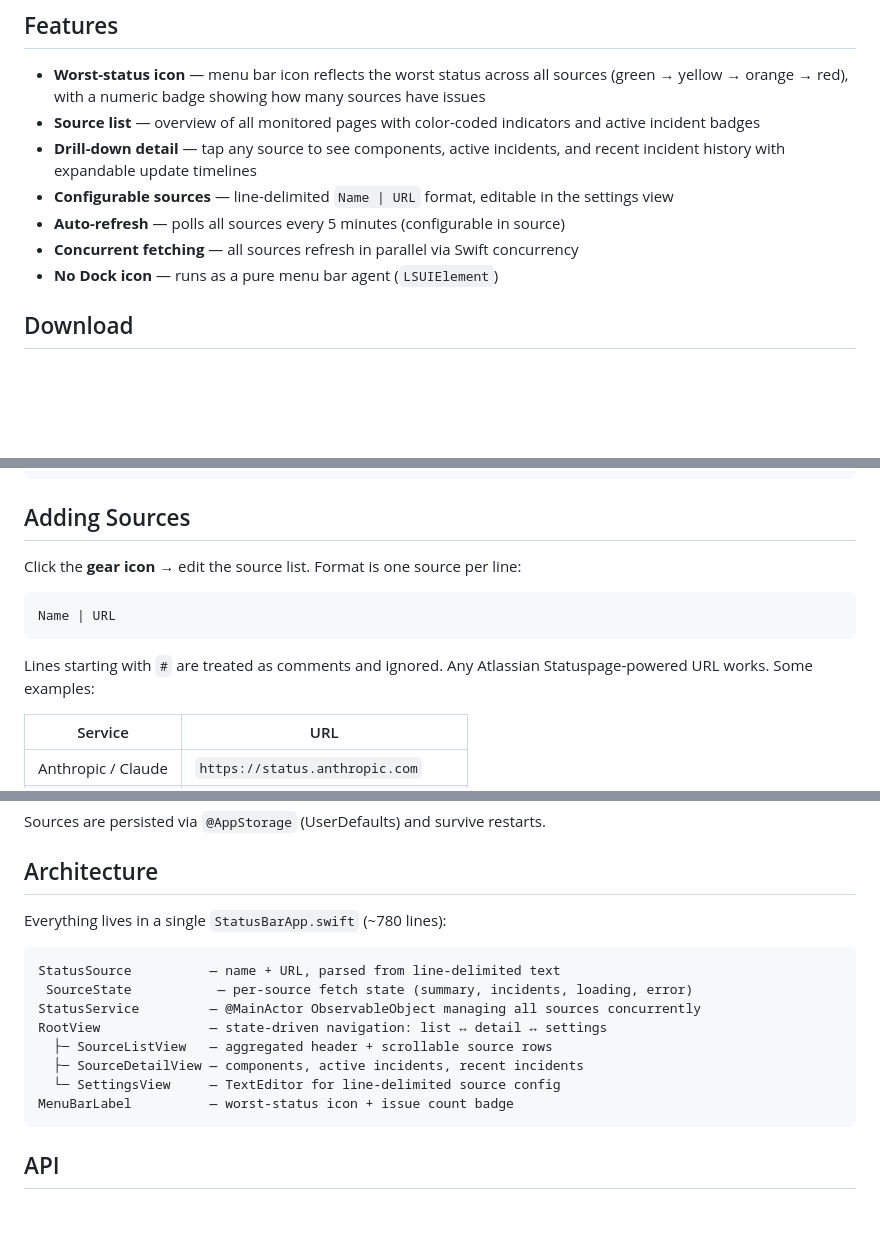
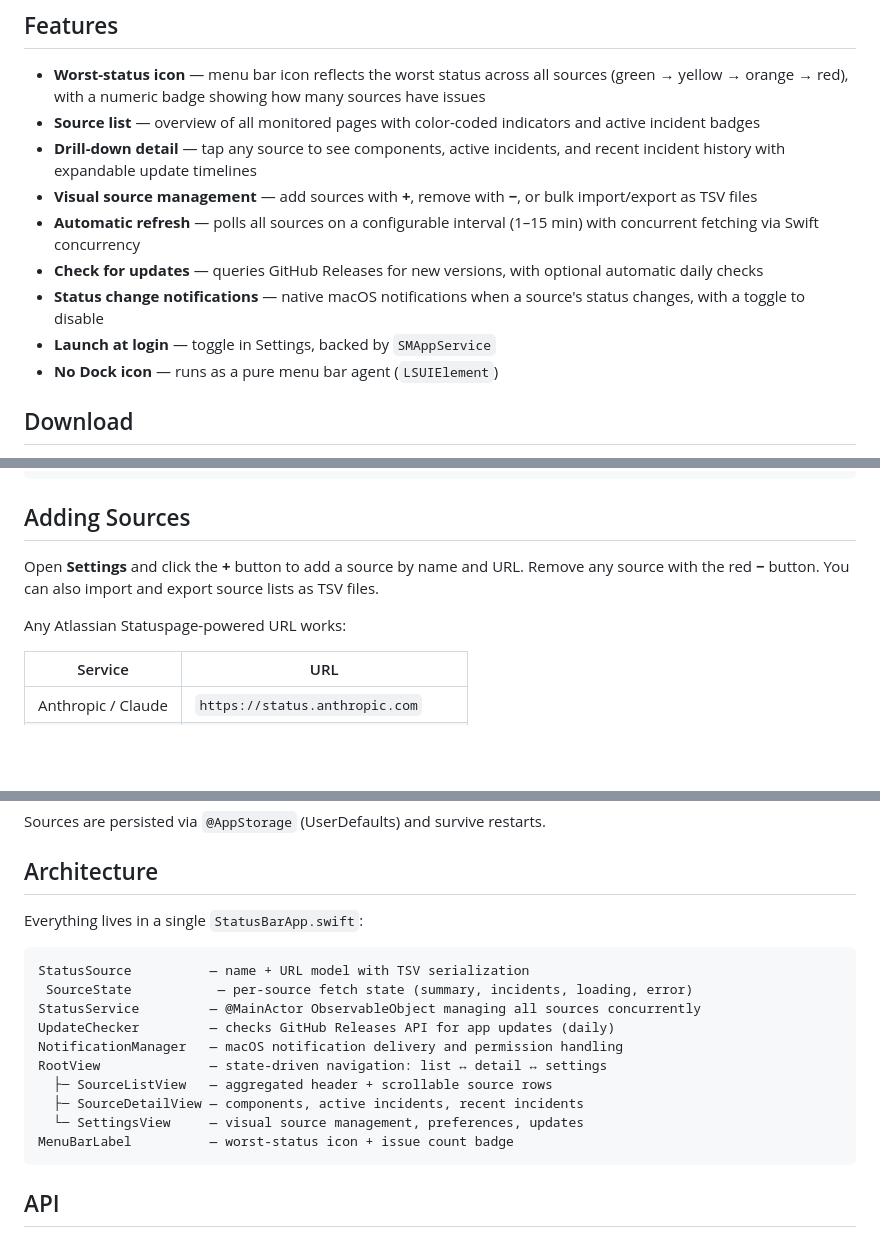
Before and after one commit to alexnodeland/StatusBar, a Markdown page: README.md, 3 parts joined by grey strips. GitHub-like rendering; blank space fills up the shorter version.

Commit message:
Update README for visual source management, updates, and notifications
Sync feature list, adding sources docs, and architecture tree with the
current state of the app: visual +/- source management with TSV
import/export, configurable refresh interval, check for updates,
status change notifications, and launch at login.

https://claude.ai/code/session_01AGsxGx2Jzo47eEbxtzCvtH

````diff
--- a/README.md
+++ b/README.md
@@ -19,9 +19,11 @@
 - **Worst-status icon** — menu bar icon reflects the worst status across all sources (green → yellow → orange → red), with a numeric badge showing how many sources have issues
 - **Source list** — overview of all monitored pages with color-coded indicators and active incident badges
 - **Drill-down detail** — tap any source to see components, active incidents, and recent incident history with expandable update timelines
-- **Configurable sources** — line-delimited `Name | URL` format, editable in the settings view
-- **Auto-refresh** — polls all sources every 5 minutes (configurable in source)
-- **Concurrent fetching** — all sources refresh in parallel via Swift concurrency
+- **Visual source management** — add sources with **+**, remove with **−**, or bulk import/export as TSV files
+- **Automatic refresh** — polls all sources on a configurable interval (1–15 min) with concurrent fetching via Swift concurrency
+- **Check for updates** — queries GitHub Releases for new versions, with optional automatic daily checks
+- **Status change notifications** — native macOS notifications when a source's status changes, with a toggle to disable
+- **Launch at login** — toggle in Settings, backed by `SMAppService`
 - **No Dock icon** — runs as a pure menu bar agent (`LSUIElement`)
 
 ## Download
@@ -60,13 +62,9 @@ Cloudflare | https://www.cloudflarestatus.com
 
 ## Adding Sources
 
-Click the **gear icon** → edit the source list. Format is one source per line:
+Open **Settings** and click the **+** button to add a source by name and URL. Remove any source with the red **−** button. You can also import and export source lists as TSV files.
 
-```
-Name | URL
-```
-
-Lines starting with `#` are treated as comments and ignored. Any Atlassian Statuspage-powered URL works. Some examples:
+Any Atlassian Statuspage-powered URL works:
 
 | Service | URL |
 |---------|-----|
@@ -83,16 +81,18 @@ Sources are persisted via `@AppStorage` (UserDefaults) and survive restarts.
 
 ## Architecture
 
-Everything lives in a single `StatusBarApp.swift` (~780 lines):
+Everything lives in a single `StatusBarApp.swift`:
 
 ```
-StatusSource          — name + URL, parsed from line-delimited text
+StatusSource          — name + URL model with TSV serialization
  SourceState           — per-source fetch state (summary, incidents, loading, error)
 StatusService         — @MainActor ObservableObject managing all sources concurrently
+UpdateChecker         — checks GitHub Releases API for app updates (daily)
+NotificationManager   — macOS notification delivery and permission handling
 RootView              — state-driven navigation: list ↔ detail ↔ settings
   ├─ SourceListView   — aggregated header + scrollable source rows
   ├─ SourceDetailView — components, active incidents, recent incidents
-  └─ SettingsView     — TextEditor for line-delimited source config
+  └─ SettingsView     — visual source management, preferences, updates
 MenuBarLabel          — worst-status icon + issue count badge
 ```
 
````
